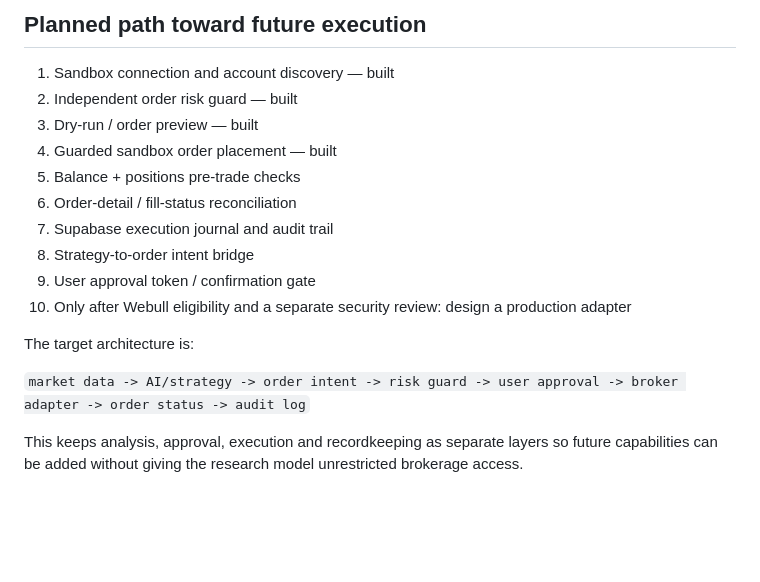
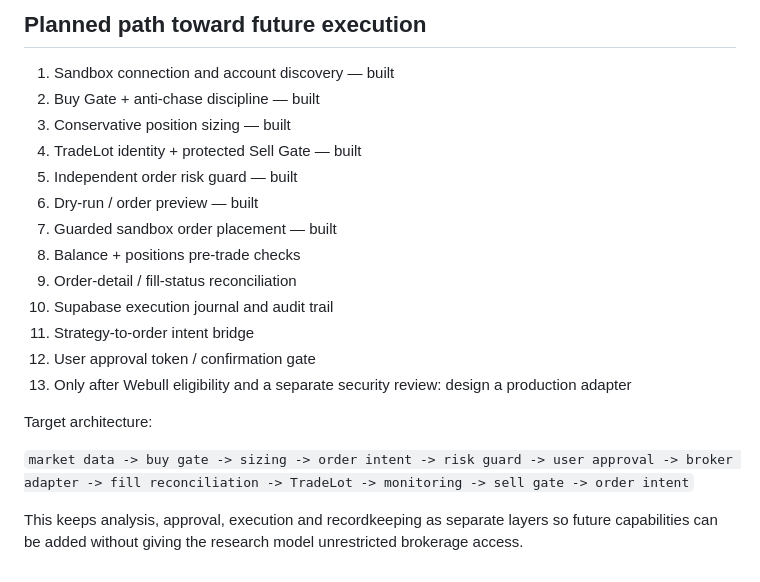
Before and after one commit to nevergiveup980-ux/runlu-csu-investment-ai, a Markdown page: webull-bot/README.md, the part around one of its changes. Drawn GitHub-style; blank space fills up the shorter version.

```diff
--- a/webull-bot/README.md
+++ b/webull-bot/README.md
@@ -86,18 +126,21 @@ The runner always uses `api.sandbox.webull.com`.
 ## Planned path toward future execution
 
 1. Sandbox connection and account discovery — built
-2. Independent order risk guard — built
-3. Dry-run / order preview — built
-4. Guarded sandbox order placement — built
-5. Balance + positions pre-trade checks
-6. Order-detail / fill-status reconciliation
-7. Supabase execution journal and audit trail
-8. Strategy-to-order intent bridge
-9. User approval token / confirmation gate
-10. Only after Webull eligibility and a separate security review: design a production adapter
+2. Buy Gate + anti-chase discipline — built
+3. Conservative position sizing — built
+4. TradeLot identity + protected Sell Gate — built
+5. Independent order risk guard — built
+6. Dry-run / order preview — built
+7. Guarded sandbox order placement — built
+8. Balance + positions pre-trade checks
+9. Order-detail / fill-status reconciliation
+10. Supabase execution journal and audit trail
+11. Strategy-to-order intent bridge
+12. User approval token / confirmation gate
+13. Only after Webull eligibility and a separate security review: design a production adapter
 
-The target architecture is:
+Target architecture:
 
-`market data -> AI/strategy -> order intent -> risk guard -> user approval -> broker adapter -> order status -> audit log`
+`market data -> buy gate -> sizing -> order intent -> risk guard -> user approval -> broker adapter -> fill reconciliation -> TradeLot -> monitoring -> sell gate -> order intent`
 
 This keeps analysis, approval, execution and recordkeeping as separate layers so future capabilities can be added without giving the research model unrestricted brokerage access.
```
Also changed, not shown: other parts of webull-bot/README.md (+43 -3 lines).
